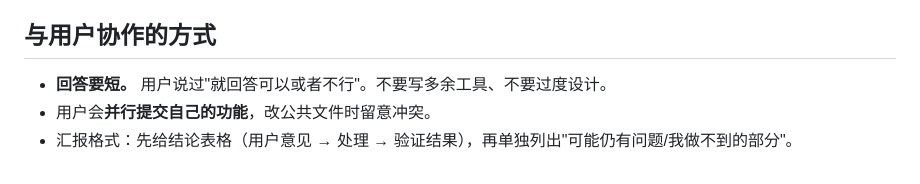
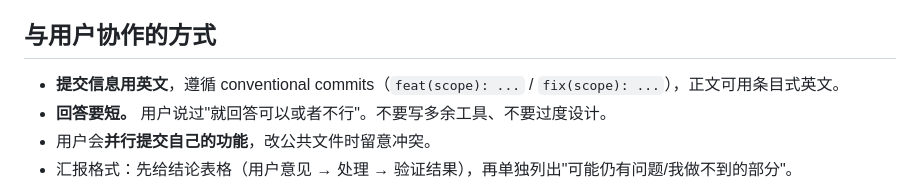
Before and after one commit to smallfox2020/Virtual_Museum, a Markdown page: AGENTS.md, the part around the change. Rendered like a GitHub page.

Commit message:
docs(agents): note that commit messages are written in English

```diff
--- a/AGENTS.md
+++ b/AGENTS.md
@@ -137,6 +137,7 @@ chrome --headless=new --remote-debugging-port=97xx --enable-unsafe-swiftshader
 
 ## 与用户协作的方式
 
+- **提交信息用英文**，遵循 conventional commits（`feat(scope): ...` / `fix(scope): ...`），正文可用条目式英文。
 - **回答要短。** 用户说过"就回答可以或者不行"。不要写多余工具、不要过度设计。
 - 用户会**并行提交自己的功能**，改公共文件时留意冲突。
 - 汇报格式：先给结论表格（用户意见 → 处理 → 验证结果），再单独列出"可能仍有问题/我做不到的部分"。
```
